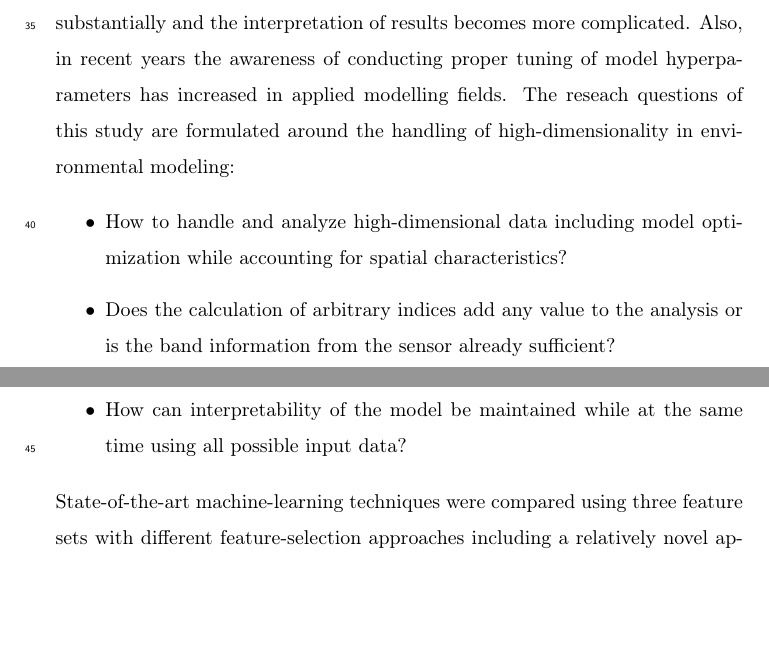
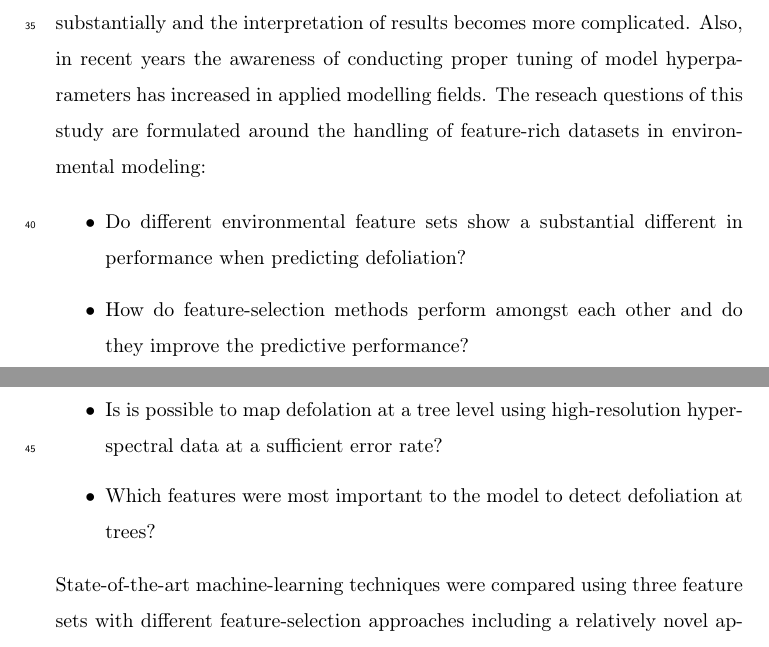
Before and after one commit to pat-s/2019-feature-selection, a LaTeX paper (code/98-paper/journal/manuscript.tex): two parts of pages 2 and 3 of 20, joined at a grey line, cut so that both start at the same text, the shorter picture padded with empty space. Compiled offline with pdfLaTeX.

Commit message:
manuscript

```diff
--- a/code/98-paper/journal/manuscript.tex
+++ b/code/98-paper/journal/manuscript.tex
@@ -167,13 +167,13 @@ If hyperspectral data is available, lots of indices can be derived.
 One issue that comes with this approach is the case of "high-dimensionality" \citep{trunk1979, xu2016}.
 Even though \ac{ML} algorithms are capable of handling highly-correlated input variables, the fitting time of models increases substantially and the interpretation of results becomes more complicated.
 Also, in recent years the awareness of conducting proper tuning of model hyperparameters has increased in applied modelling fields.
-The reseach questions of this study are formulated around the handling of high-dimensionality in environmental modeling:
+The reseach questions of this study are formulated around the handling of feature-rich datasets in environmental modeling:
 
 \begin{itemize}
-	\item How to handle and analyze high-dimensional data including model optimization while accounting for spatial characteristics?
-	\item Does the calculation of arbitrary indices add any value to the analysis or is the band information from the sensor already sufficient?
-	\item How can interpretability of the model be maintained while at the same time using all possible input data?
-\end{itemize}
+	\item Do different environmental feature sets show a substantial different in performance when predicting defoliation?
+    \item How do feature-selection methods perform amongst each other and do they improve the predictive performance?
+    \item Is is possible to map defolation at a tree level using high-resolution hyperspectral data at a sufficient error rate?
+    \item Which features were most important to the model to detect defoliation at trees?\end{itemize}
 
 \noindent State-of-the-art machine-learning techniques were compared using three feature sets with different feature-selection approaches including a relatively novel approach of ensemble filters.
 To model the numeric response variable defoliation at trees model-based optimization was applied for hyperparameter tuning.
```
